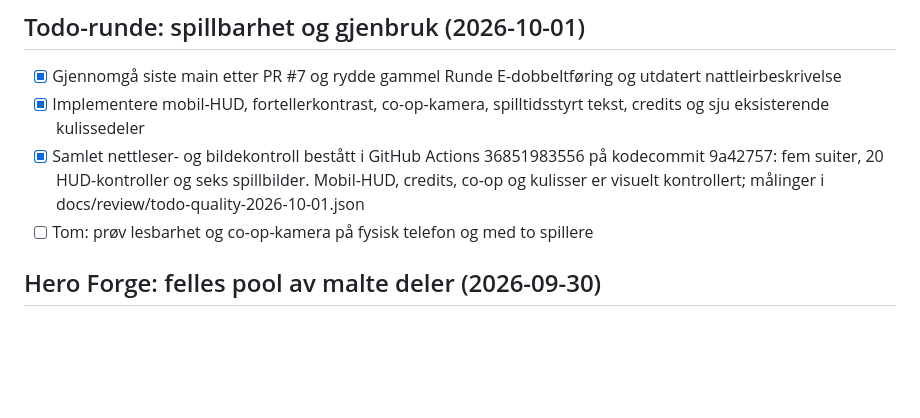
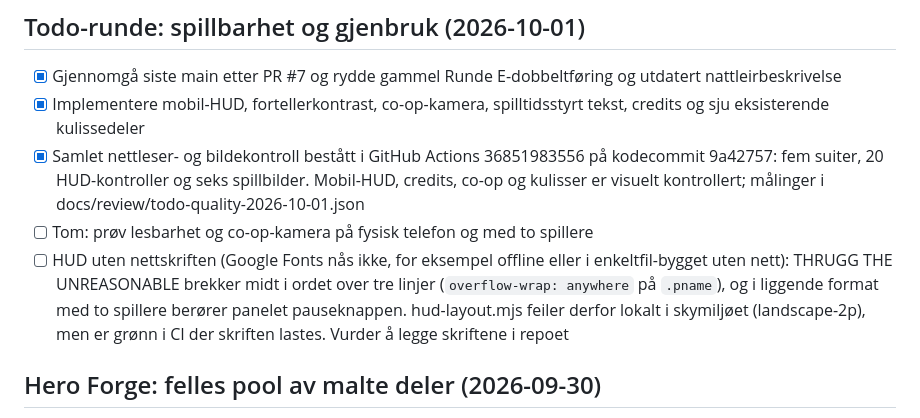
Before and after one commit to Tombonator3000/Loincloth-Legends, a Markdown page: todo.md, the part around the change. Rendered like a GitHub page; blank space fills up the shorter version.

```diff
--- a/todo.md
+++ b/todo.md
@@ -95,6 +95,7 @@ Toms ønsker: nesten ekte karikatur, jungelbiom, en vei fram til sluttkampen og
 - [x] Implementere mobil-HUD, fortellerkontrast, co-op-kamera, spilltidsstyrt tekst, credits og sju eksisterende kulissedeler
 - [x] Samlet nettleser- og bildekontroll bestått i GitHub Actions 36851983556 på kodecommit 9a42757: fem suiter, 20 HUD-kontroller og seks spillbilder. Mobil-HUD, credits, co-op og kulisser er visuelt kontrollert; målinger i docs/review/todo-quality-2026-10-01.json
 - [ ] Tom: prøv lesbarhet og co-op-kamera på fysisk telefon og med to spillere
+- [ ] HUD uten nettskriften (Google Fonts nås ikke, for eksempel offline eller i enkeltfil-bygget uten nett): THRUGG THE UNREASONABLE brekker midt i ordet over tre linjer (`overflow-wrap: anywhere` på `.pname`), og i liggende format med to spillere berører panelet pauseknappen. hud-layout.mjs feiler derfor lokalt i skymiljøet (landscape-2p), men er grønn i CI der skriften lastes. Vurder å legge skriftene i repoet
 
 ## Hero Forge: felles pool av malte deler (2026-09-30)
 - [x] Finn årsaken til at malte deler forsvant ved endring av preset; kontroller alle 143 grunnfiler
```
Also changed, not shown: log.md (+8 -0 lines).
